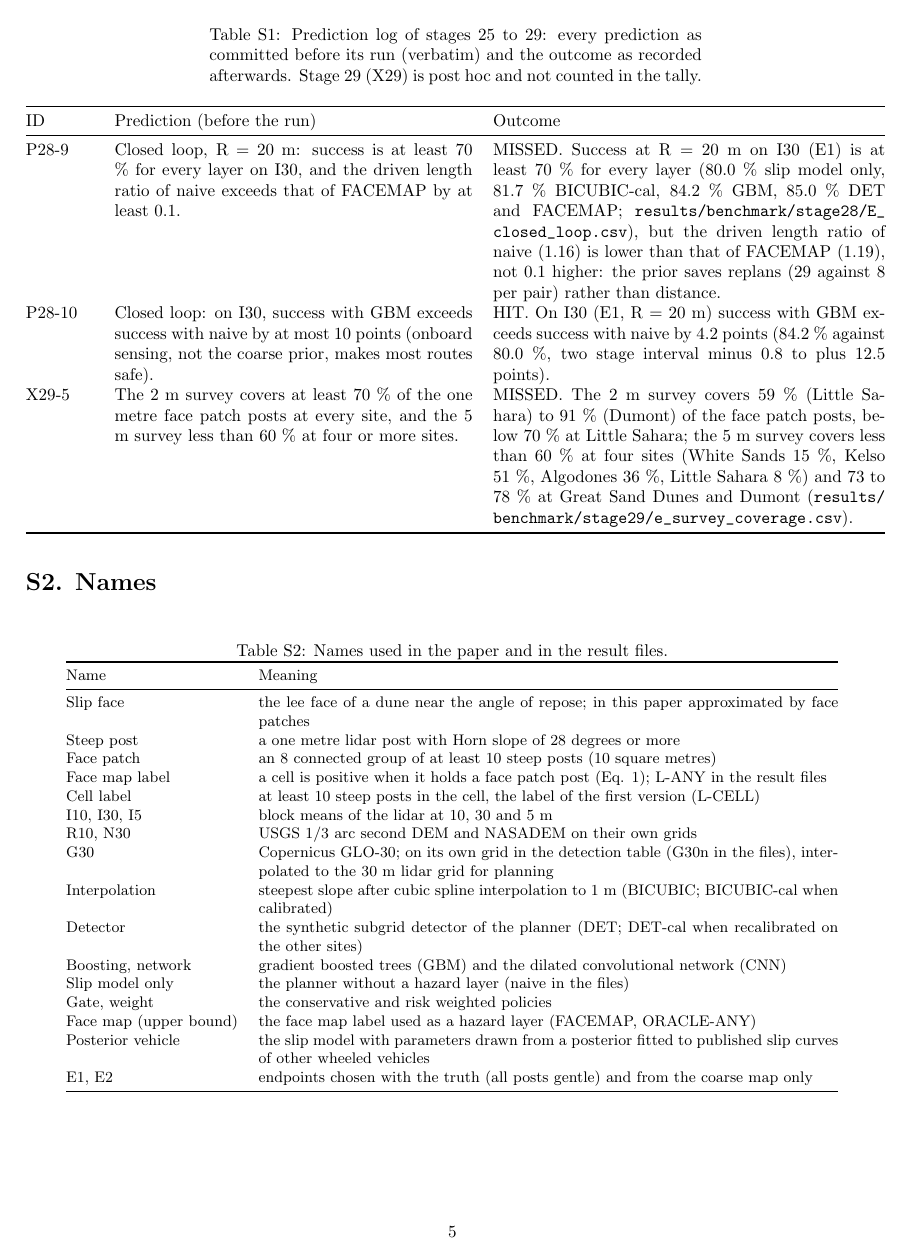
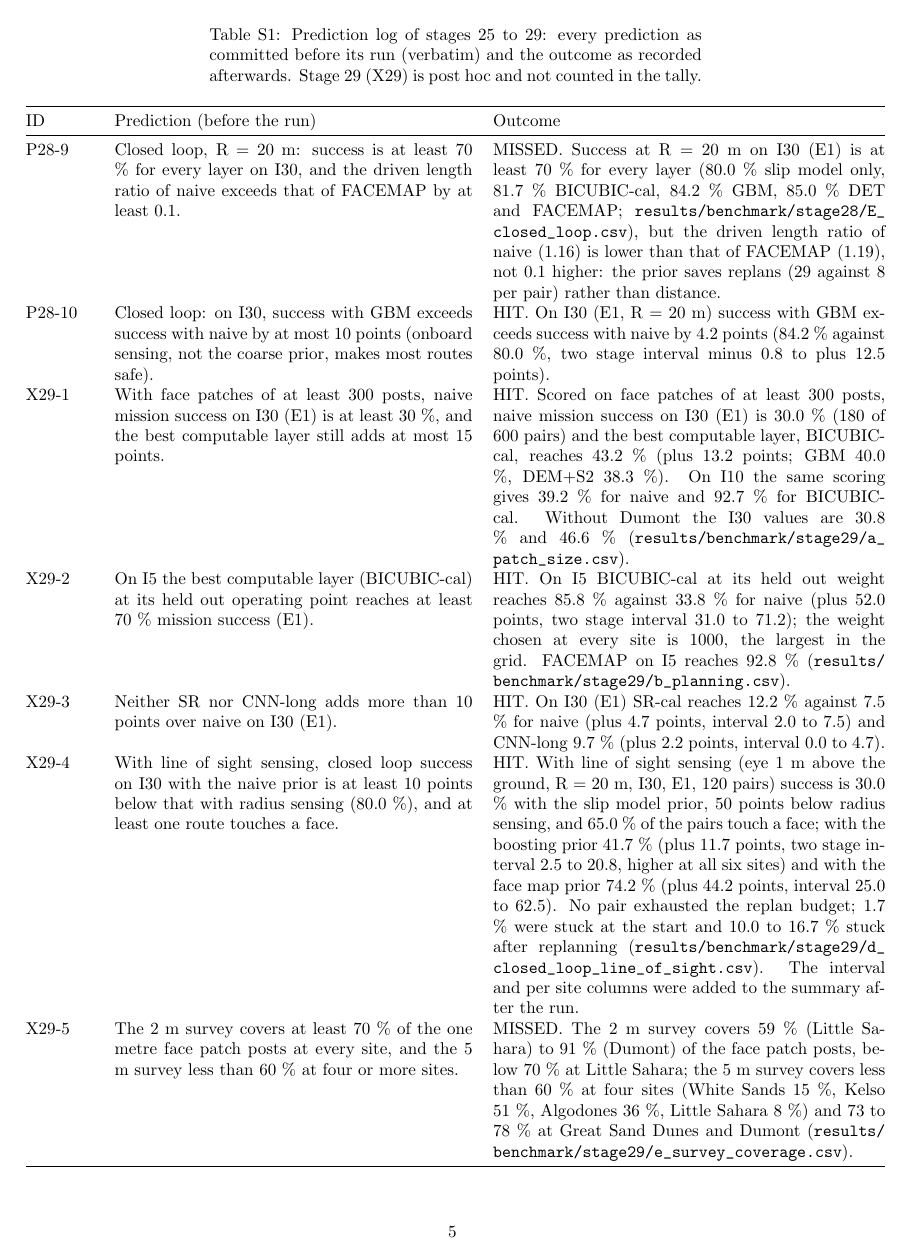
Before and after one commit to hudasol/dune-rover, a LaTeX document (paper/supplement.tex): page 5 of 8. Compiled offline with pdfLaTeX.

Commit message:
Rebuild the supplement with all stage 29 rows in the prediction log table

```diff
--- a/paper/supplement.tex
+++ b/paper/supplement.tex
@@ -67,6 +67,10 @@ P28-7 & The descent rule removes less than 1 \% of graph edges on the 30 m grid
 P28-8 & For GBM with the conservative policy on I30 at tau 0.2, at least half of the unrouted pairs are endpoint refusals (start, goal or both). & HIT. Of the 565 unrouted pairs (E1, posterior, I30, GBM, conservative, tau 0.2), 430 (76 \%) are endpoint refusals: 118 start, 114 goal and 198 both; 135 are disconnected (\url{B_refusals.csv}). \\
 P28-9 & Closed loop, R = 20 m: success is at least 70 \% for every layer on I30, and the driven length ratio of naive exceeds that of FACEMAP by at least 0.1. & MISSED. Success at R = 20 m on I30 (E1) is at least 70 \% for every layer (80.0 \% slip model only, 81.7 \% BICUBIC-cal, 84.2 \% GBM, 85.0 \% DET and FACEMAP; \url{results/benchmark/stage28/E_closed_loop.csv}), but the driven length ratio of naive (1.16) is lower than that of FACEMAP (1.19), not 0.1 higher: the prior saves replans (29 against 8 per pair) rather than distance. \\
 P28-10 & Closed loop: on I30, success with GBM exceeds success with naive by at most 10 points (onboard sensing, not the coarse prior, makes most routes safe). & HIT. On I30 (E1, R = 20 m) success with GBM exceeds success with naive by 4.2 points (84.2 \% against 80.0 \%, two stage interval minus 0.8 to plus 12.5 points). \\
+X29-1 & With face patches of at least 300 posts, naive mission success on I30 (E1) is at least 30 \%, and the best computable layer still adds at most 15 points. & HIT. Scored on face patches of at least 300 posts, naive mission success on I30 (E1) is 30.0 \% (180 of 600 pairs) and the best computable layer, BICUBIC-cal, reaches 43.2 \% (plus 13.2 points; GBM 40.0 \%, DEM+S2 38.3 \%). On I10 the same scoring gives 39.2 \% for naive and 92.7 \% for BICUBIC-cal. Without Dumont the I30 values are 30.8 \% and 46.6 \% (\url{results/benchmark/stage29/a_patch_size.csv}). \\
+X29-2 & On I5 the best computable layer (BICUBIC-cal) at its held out operating point reaches at least 70 \% mission success (E1). & HIT. On I5 BICUBIC-cal at its held out weight reaches 85.8 \% against 33.8 \% for naive (plus 52.0 points, two stage interval 31.0 to 71.2); the weight chosen at every site is 1000, the largest in the grid. FACEMAP on I5 reaches 92.8 \% (\url{results/benchmark/stage29/b_planning.csv}). \\
+X29-3 & Neither SR nor CNN-long adds more than 10 points over naive on I30 (E1). & HIT. On I30 (E1) SR-cal reaches 12.2 \% against 7.5 \% for naive (plus 4.7 points, interval 2.0 to 7.5) and CNN-long 9.7 \% (plus 2.2 points, interval 0.0 to 4.7). \\
+X29-4 & With line of sight sensing, closed loop success on I30 with the naive prior is at least 10 points below that with radius sensing (80.0 \%), and at least one route touches a face. & HIT. With line of sight sensing (eye 1 m above the ground, R = 20 m, I30, E1, 120 pairs) success is 30.0 \% with the slip model prior, 50 points below radius sensing, and 65.0 \% of the pairs touch a face; with the boosting prior 41.7 \% (plus 11.7 points, two stage interval 2.5 to 20.8, higher at all six sites) and with the face map prior 74.2 \% (plus 44.2 points, interval 25.0 to 62.5). No pair exhausted the replan budget; 1.7 \% were stuck at the start and 10.0 to 16.7 \% stuck after replanning (\url{results/benchmark/stage29/d_closed_loop_line_of_sight.csv}). The interval and per site columns were added to the summary after the run. \\
 X29-5 & The 2 m survey covers at least 70 \% of the one metre face patch posts at every site, and the 5 m survey less than 60 \% at four or more sites. & MISSED. The 2 m survey covers 59 \% (Little Sahara) to 91 \% (Dumont) of the face patch posts, below 70 \% at Little Sahara; the 5 m survey covers less than 60 \% at four sites (White Sands 15 \%, Kelso 51 \%, Algodones 36 \%, Little Sahara 8 \%) and 73 to 78 \% at Great Sand Dunes and Dumont (\url{results/benchmark/stage29/e_survey_coverage.csv}). \\
 \bottomrule
 \end{longtable}
```
Also changed, not shown: paper/paper.pdf, paper/supplement.pdf.
